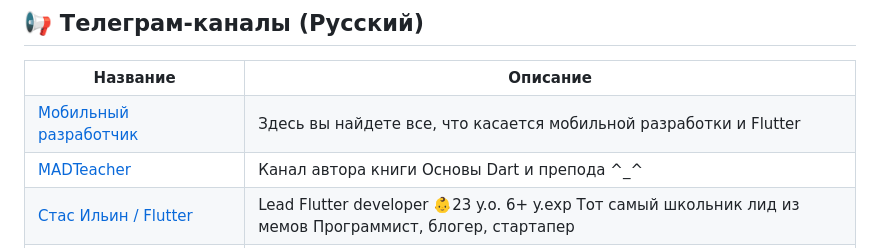
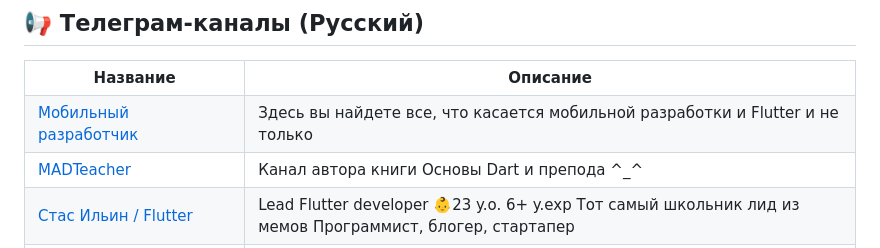
Before and after one commit to petrovyuri/flutter_observer, a Markdown page: README.md, the part around the change. GitHub-like rendering.

Commit message:
🔄 Автоматическое обновление README

```diff
--- a/README.md
+++ b/README.md
@@ -11,7 +11,7 @@
   </tr>
   <tr>
     <td><a href='https://t.me/mobile_developing'>Мобильный разработчик</a></td>
-    <td>Здесь вы найдете все, что касается мобильной разработки и Flutter</td>
+    <td>Здесь вы найдете все, что касается мобильной разработки и Flutter и не только</td>
   </tr>
   <tr>
     <td><a href='https://t.me/madteacher_channel'>MADTeacher</a></td>
```
